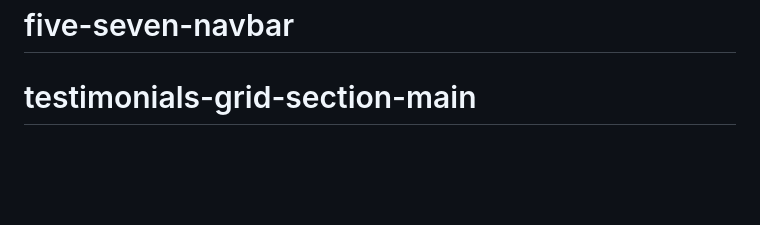
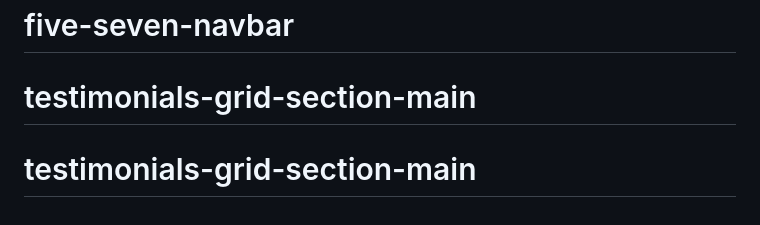
Before and after one commit to its-subhash/testimonials-grid-section-main, a Markdown page: README.md, the part around the change. Rendered like a GitHub page; blank space fills up the shorter version.

```diff
--- a/README.md
+++ b/README.md
@@ -91,3 +91,4 @@ This challenge is completely free. Please share it with anyone who will find it
 **Have fun building!** 🚀
 # five-seven-navbar
 # testimonials-grid-section-main
+# testimonials-grid-section-main
```
